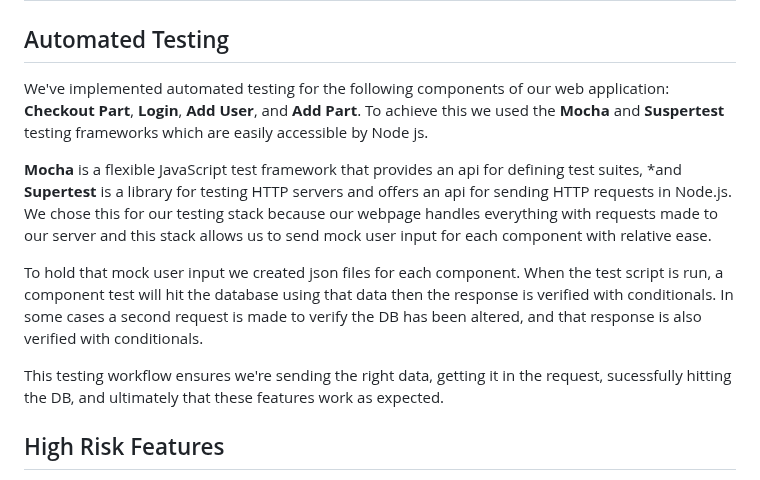
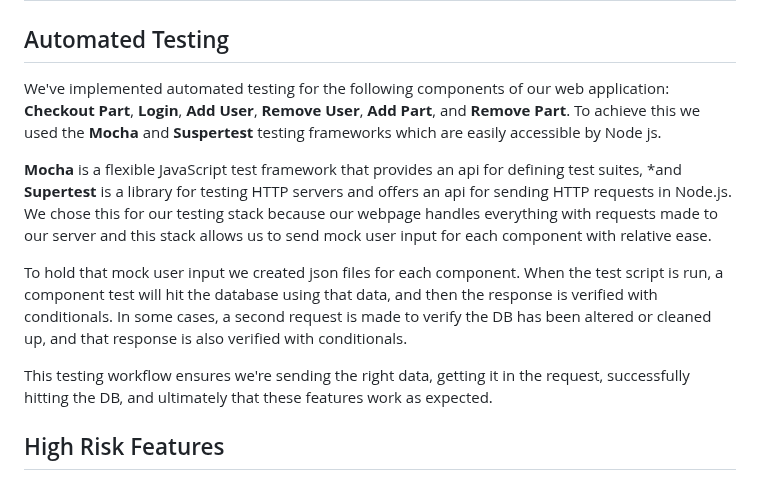
Before and after one commit to adamw1221/CS495-Lab-Inventory-Group-F, a Markdown page: test.md, the part around the change. GitHub-like rendering.

```diff
--- a/test.md
+++ b/test.md
@@ -1,13 +1,13 @@
 # CS495 - Lab Inventory Test Documentation
 
 ## Automated Testing
-We've implemented automated testing for the following components of our web application: **Checkout Part**, **Login**, **Add User**, and **Add Part**. To achieve this we used the **Mocha** and **Suspertest** testing frameworks which are easily accessible by Node js.
+We've implemented automated testing for the following components of our web application: **Checkout Part**, **Login**, **Add User**, **Remove User**, **Add Part**, and **Remove Part**. To achieve this we used the **Mocha** and **Suspertest** testing frameworks which are easily accessible by Node js.
 
 **Mocha** is a flexible JavaScript test framework that provides an api for defining test suites, *and **Supertest** is a library for testing HTTP servers and offers an api for sending HTTP requests in Node.js. We chose this for our testing stack because our webpage handles everything with requests made to our server and this stack allows us to send mock user input for each component with relative ease.
 
-To hold that mock user input we created json files for each component. When the test script is run, a component test will hit the database using that data then the response is verified with conditionals. In some cases a second request is made to verify the DB has been altered, and that response is also verified with conditionals.
+To hold that mock user input we created json files for each component. When the test script is run, a component test will hit the database using that data, and then the response is verified with conditionals. In some cases, a second request is made to verify the DB has been altered or cleaned up, and that response is also verified with conditionals.
 
-This testing workflow ensures we're sending the right data, getting it in the request, sucessfully hitting the DB, and ultimately that these features work as expected.
+This testing workflow ensures we're sending the right data, getting it in the request, successfully hitting the DB, and ultimately that these features work as expected.
 
 
 ## High Risk Features
```
